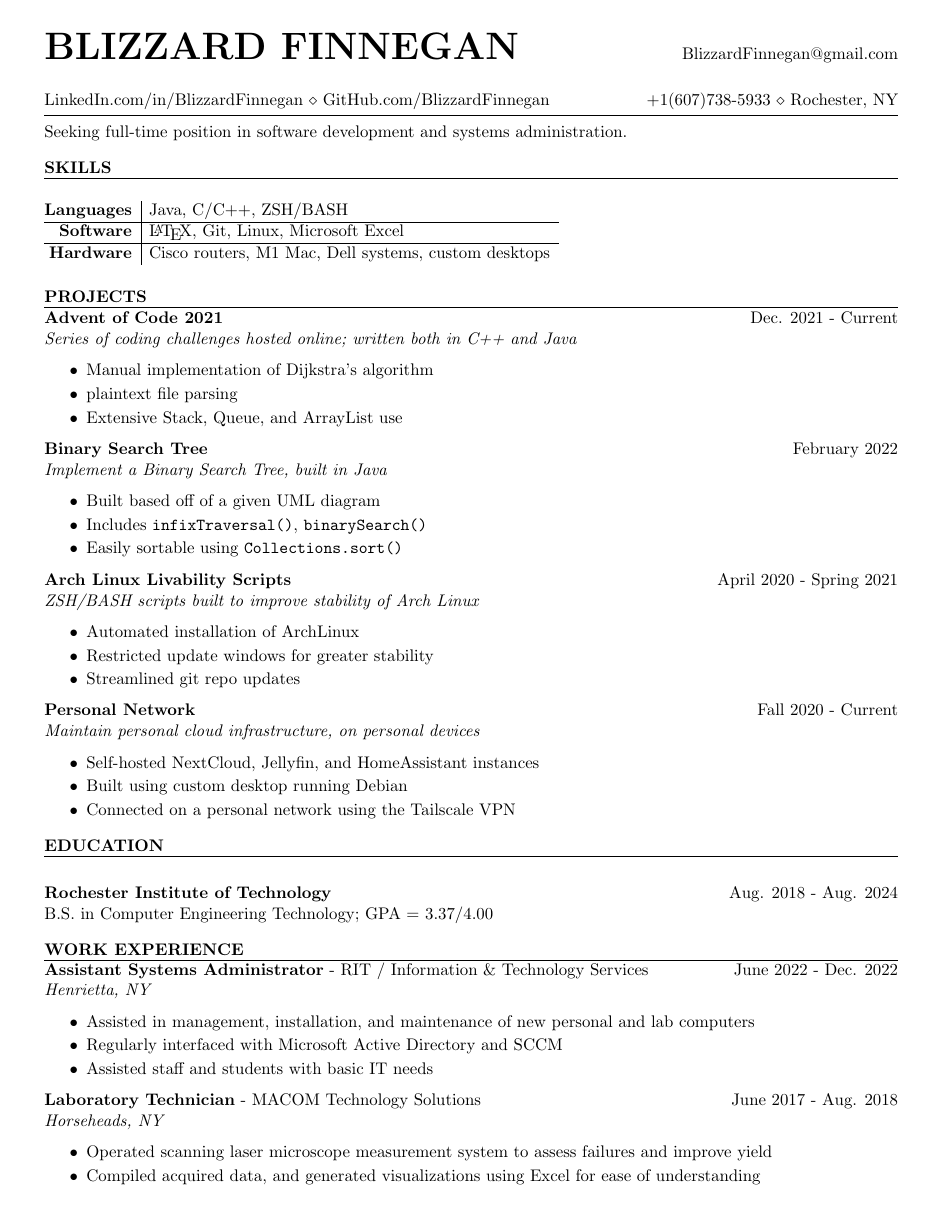
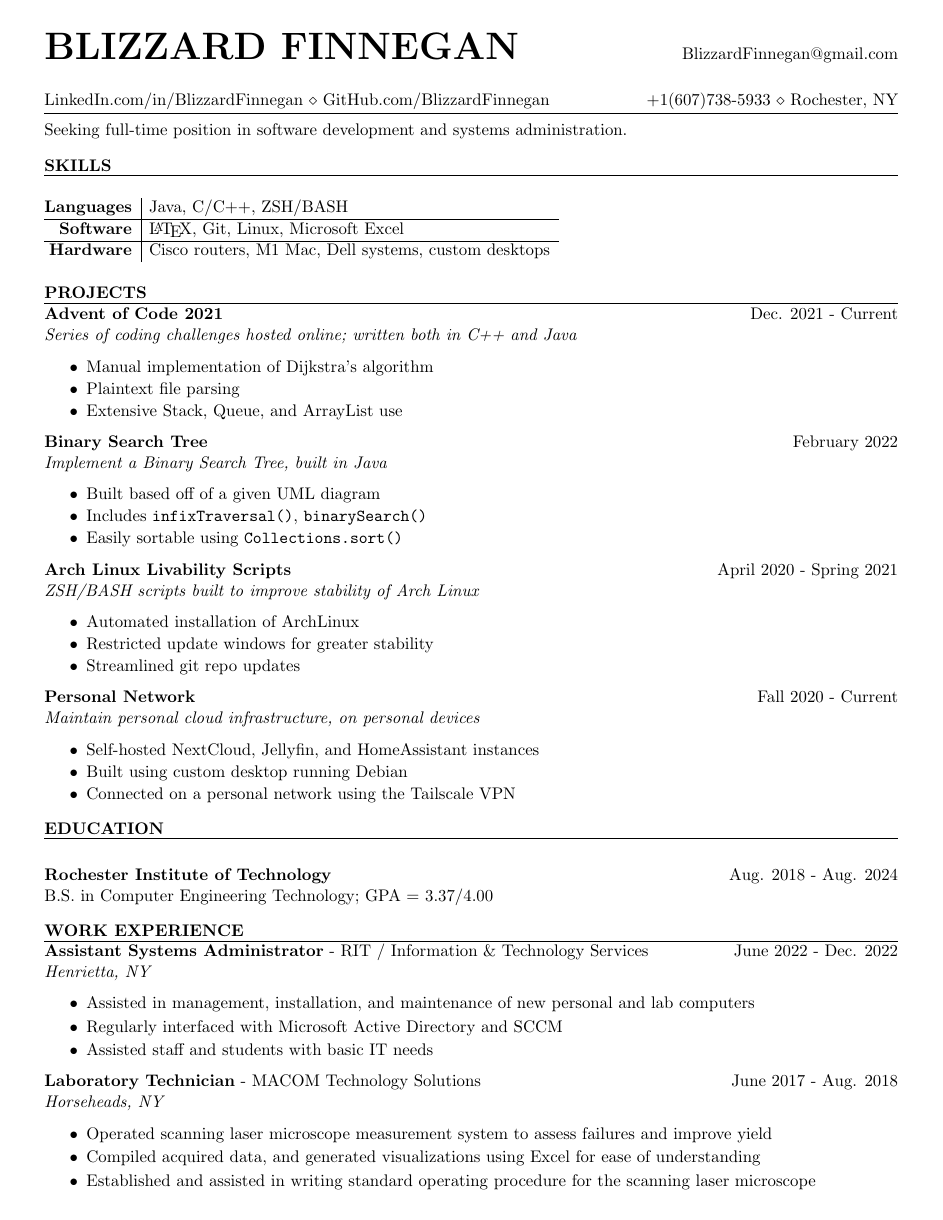
Before and after one commit to blizzardfinnegan/resume, a LaTeX CV (sysadminResume/resume.tex): page 1 of 2 before the commit and the whole page after it. The pictures show the PDF file sysadminResume/resume.pdf that the author committed with the source.

Commit message:
Try shrinking page again

```diff
--- a/sysadminResume/resume.tex
+++ b/sysadminResume/resume.tex
@@ -24,15 +24,15 @@ Seeking full-time position in software development and systems administration.
 \item \textbf{Advent of Code 2021}\hfill {Dec. 2021 - Current}\\
 	\emph{Series of coding challenges hosted online; written both in C++ and Java}
 	\begin{itemize}
-          \itemsep -5pt {}
+          \itemsep -6pt {}
 	       \item Manual implementation of Dijkstra's algorithm
-	       \item plaintext file parsing
+	       \item Plaintext file parsing
            \item Extensive Stack, Queue, and ArrayList use
 	\end{itemize}
 \item \textbf{Binary Search Tree}\hfill {February 2022} \\
     \emph{ Implement a Binary Search Tree, built in Java}
 	\begin{itemize}
-         \itemsep -5pt {}
+         \itemsep -6pt {}
 	      \item Built based off of a given UML diagram
           \item Includes \verb|infixTraversal()|, \verb|binarySearch()|
           \item Easily sortable using \verb|Collections.sort()|
@@ -40,7 +40,7 @@ Seeking full-time position in software development and systems administration.
 \item \textbf{Arch Linux Livability Scripts} \hfill {April 2020 - Spring 2021}\\
 	\emph{ZSH/BASH scripts built to improve stability of Arch Linux}
 	\begin{itemize}
-	    \itemsep -5pt {}
+	    \itemsep -6pt {}
              \item Automated installation of ArchLinux
              \item Restricted update windows for greater stability
              \item Streamlined git repo updates
@@ -48,7 +48,7 @@ Seeking full-time position in software development and systems administration.
 \item \textbf{Personal Network} \hfill{Fall 2020 - Current}\\
 	\emph{Maintain personal cloud infrastructure, on personal devices}
        \begin{itemize}
-           \itemsep -5pt {}
+           \itemsep -6pt {}
 	        \item Self-hosted NextCloud, Jellyfin, and HomeAssistant instances
 		    \item Built using custom desktop running Debian
             \item Connected on a personal network using the Tailscale VPN
```
Also changed, not shown: sysadminResume/resume.pdf.
